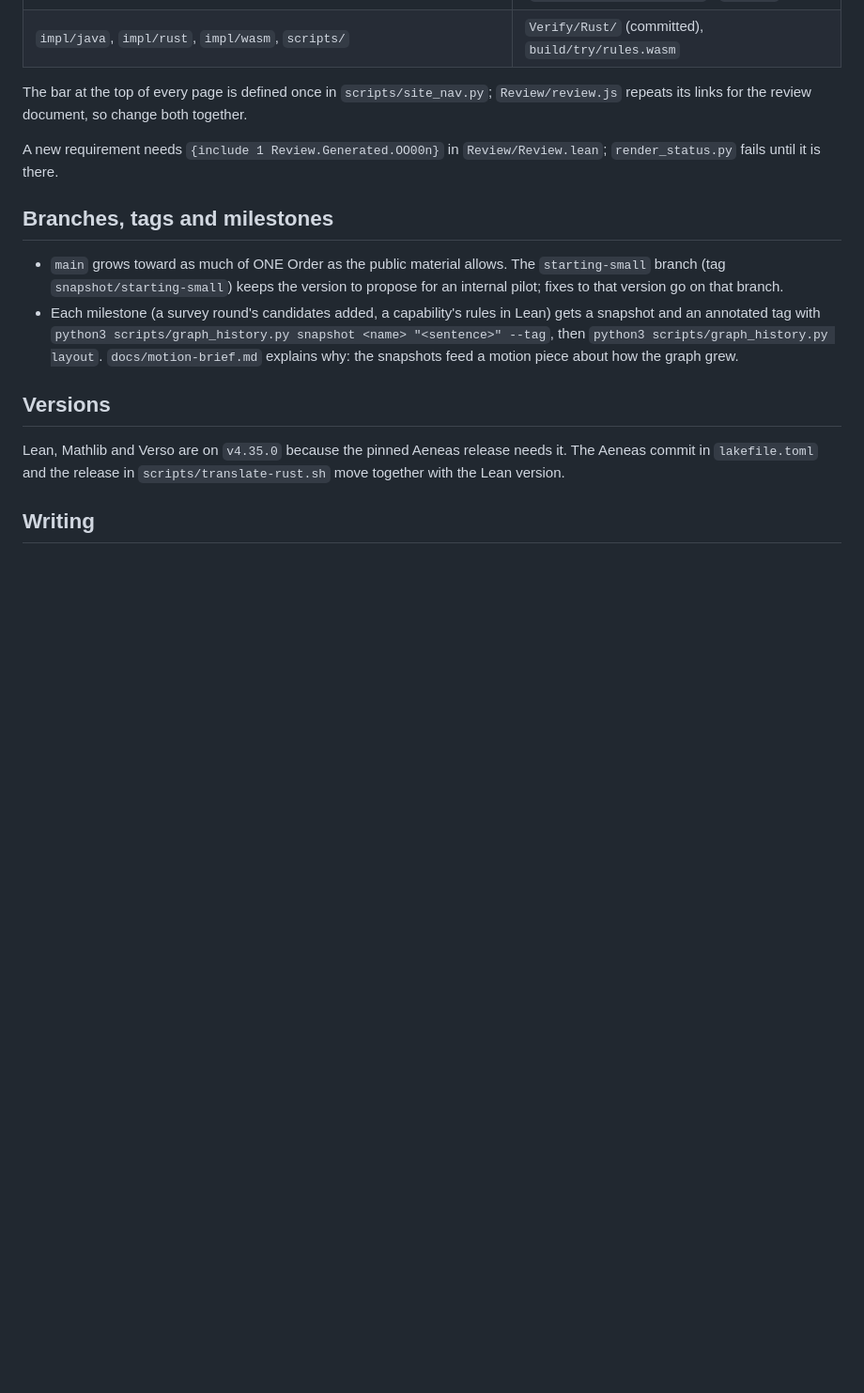
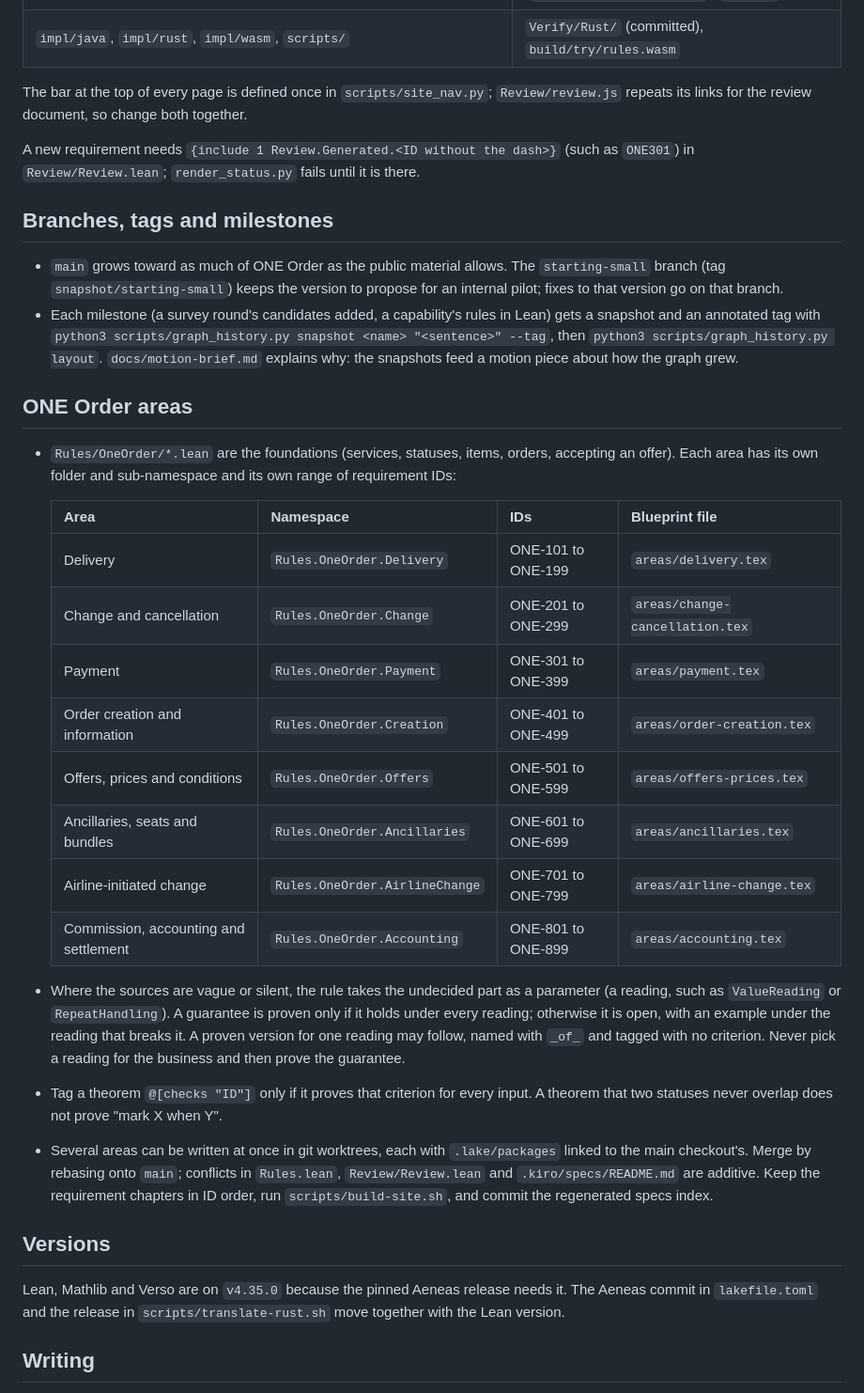
Before and after one commit to samdengler/business-rules-verified, a Markdown page: CLAUDE.md, the part around the change. Shown at 94% size. Rendered like a GitHub page; blank space fills up the shorter version.

```diff
--- a/CLAUDE.md
+++ b/CLAUDE.md
@@ -29,12 +29,31 @@ Business rules for airline offers and orders as a Lean model, with review docume
 
 The bar at the top of every page is defined once in `scripts/site_nav.py`; `Review/review.js` repeats its links for the review document, so change both together.
 
-A new requirement needs `{include 1 Review.Generated.OO00n}` in `Review/Review.lean`; `render_status.py` fails until it is there.
+A new requirement needs `{include 1 Review.Generated.<ID without the dash>}` (such as `ONE301`) in `Review/Review.lean`; `render_status.py` fails until it is there.
 
 ## Branches, tags and milestones
 
 - `main` grows toward as much of ONE Order as the public material allows. The `starting-small` branch (tag `snapshot/starting-small`) keeps the version to propose for an internal pilot; fixes to that version go on that branch.
 - Each milestone (a survey round's candidates added, a capability's rules in Lean) gets a snapshot and an annotated tag with `python3 scripts/graph_history.py snapshot <name> "<sentence>" --tag`, then `python3 scripts/graph_history.py layout`. `docs/motion-brief.md` explains why: the snapshots feed a motion piece about how the graph grew.
+
+## ONE Order areas
+
+- `Rules/OneOrder/*.lean` are the foundations (services, statuses, items, orders, accepting an offer). Each area has its own folder and sub-namespace and its own range of requirement IDs:
+
+  | Area | Namespace | IDs | Blueprint file |
+  | --- | --- | --- | --- |
+  | Delivery | `Rules.OneOrder.Delivery` | ONE-101 to ONE-199 | `areas/delivery.tex` |
+  | Change and cancellation | `Rules.OneOrder.Change` | ONE-201 to ONE-299 | `areas/change-cancellation.tex` |
+  | Payment | `Rules.OneOrder.Payment` | ONE-301 to ONE-399 | `areas/payment.tex` |
+  | Order creation and information | `Rules.OneOrder.Creation` | ONE-401 to ONE-499 | `areas/order-creation.tex` |
+  | Offers, prices and conditions | `Rules.OneOrder.Offers` | ONE-501 to ONE-599 | `areas/offers-prices.tex` |
+  | Ancillaries, seats and bundles | `Rules.OneOrder.Ancillaries` | ONE-601 to ONE-699 | `areas/ancillaries.tex` |
+  | Airline-initiated change | `Rules.OneOrder.AirlineChange` | ONE-701 to ONE-799 | `areas/airline-change.tex` |
+  | Commission, accounting and settlement | `Rules.OneOrder.Accounting` | ONE-801 to ONE-899 | `areas/accounting.tex` |
+
+- Where the sources are vague or silent, the rule takes the undecided part as a parameter (a reading, such as `ValueReading` or `RepeatHandling`). A guarantee is proven only if it holds under every reading; otherwise it is open, with an example under the reading that breaks it. A proven version for one reading may follow, named with `_of_` and tagged with no criterion. Never pick a reading for the business and then prove the guarantee.
+- Tag a theorem `@[checks "ID"]` only if it proves that criterion for every input. A theorem that two statuses never overlap does not prove "mark X when Y".
+- Several areas can be written at once in git worktrees, each with `.lake/packages` linked to the main checkout's. Merge by rebasing onto `main`; conflicts in `Rules.lean`, `Review/Review.lean` and `.kiro/specs/README.md` are additive. Keep the requirement chapters in ID order, run `scripts/build-site.sh`, and commit the regenerated specs index.
 
 ## Versions
 
```
Also changed, not shown: README.md (+14 -0 lines).
